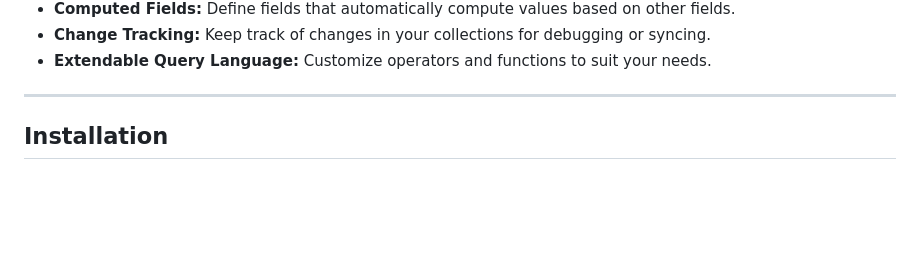
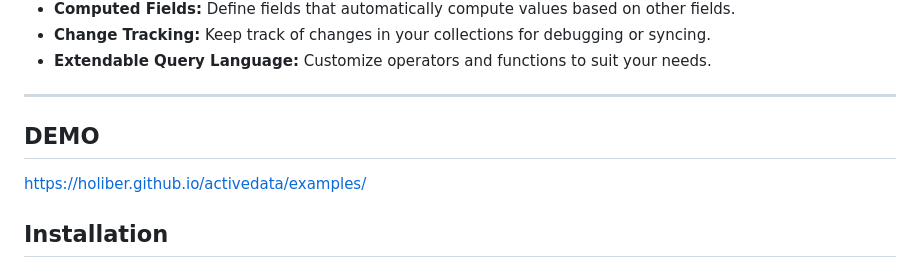
Before and after one commit to holiber/qstore, a Markdown page: README.md, the part around the change. Drawn GitHub-style; blank space fills up the shorter version.

```diff
--- a/README.md
+++ b/README.md
@@ -23,6 +23,9 @@ I created this project many years ago for my working tasks and as my diploma pro
 - **Extendable Query Language:** Customize operators and functions to suit your needs.
 
 ---
+
+## DEMO
+https://holiber.github.io/activedata/examples/
 
 ## Installation
 
```
